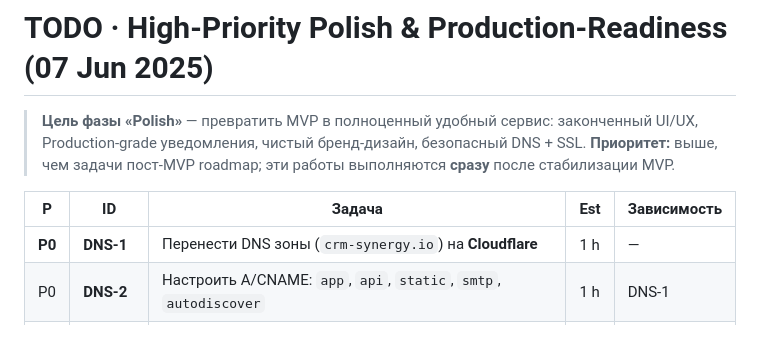
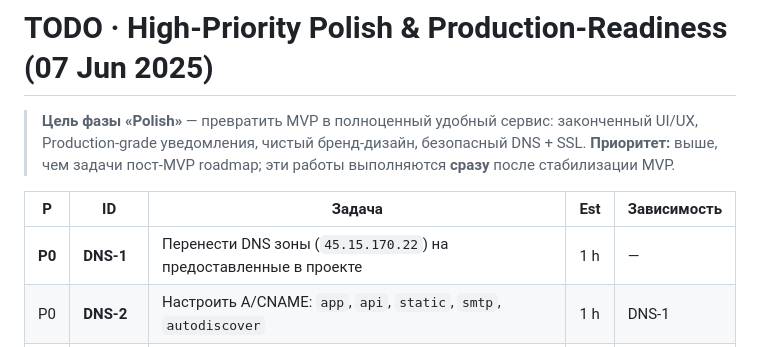
Before and after one commit to Idzumikatsu/crm, a Markdown page: TODO.md, the part around the change. Rendered like a GitHub page.

```diff
--- a/TODO.md
+++ b/TODO.md
@@ -5,7 +5,7 @@
 
 | P      | ID         | Задача                                                                                     | Est | Зависимость  |
 | ------ | ---------- | ------------------------------------------------------------------------------------------ | --- | ------------ |
-| **P0** | **DNS‑1**  | Перенести DNS зоны (`crm‑synergy.io`) на **Cloudflare**                                    | 1 h | —            |
+| **P0** | **DNS‑1**  | Перенести DNS зоны (`45.15.170.22`) на предоставленные в проекте                                    | 1 h | —            |
 | P0     | **DNS‑2**  | Настроить A/CNAME: `app`, `api`, `static`, `smtp`, `autodiscover`                          | 1 h | DNS‑1        |
 | P0     | **DNS‑3**  | Выпустить TLS certы Let’s Encrypt (Cloudflare DNS‑01) + HSTS preload                       | 1 h | DNS‑2        |
 | **P0** | **NT‑1**   | Production SMTP: Mailgun sandbox → verified domain, SPF, DKIM, DMARC                       | 2 h | DNS‑2        |
```
